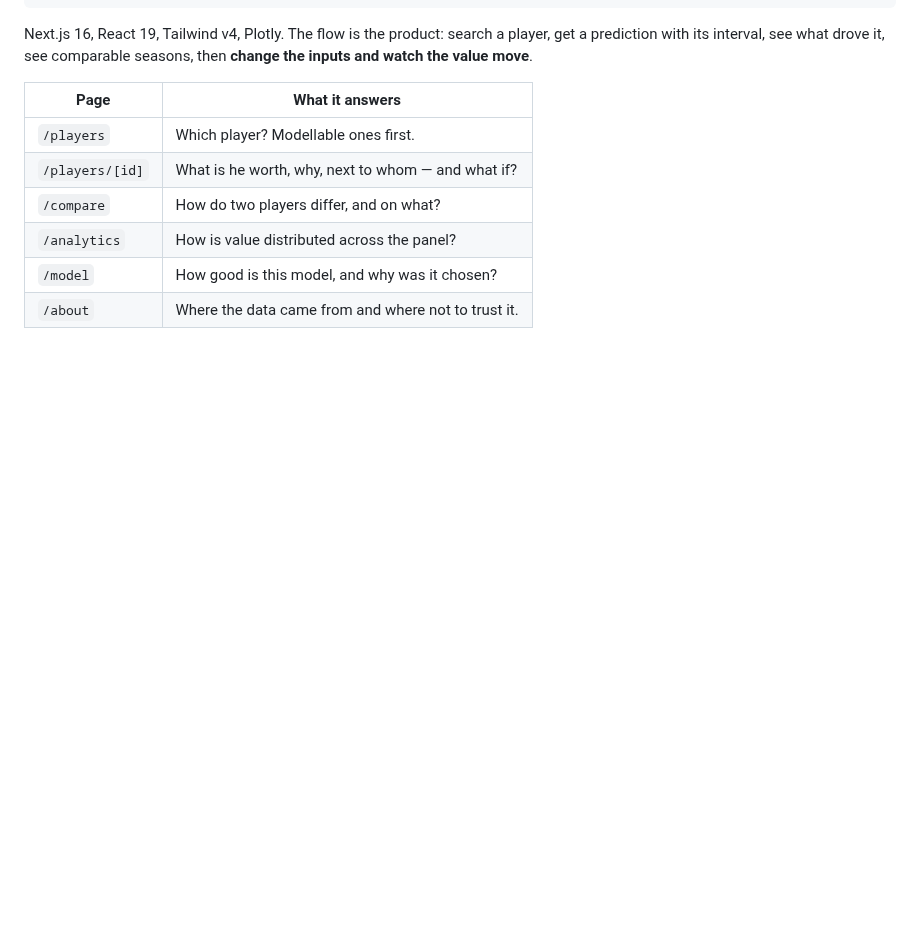
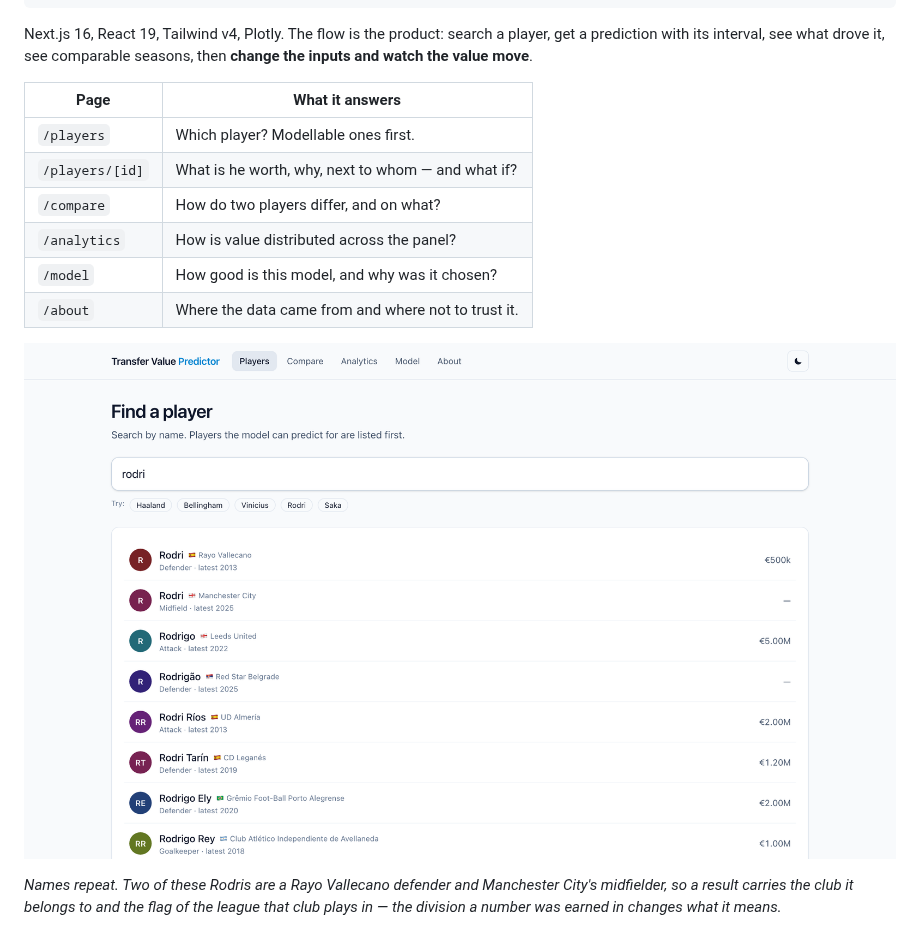
Before and after one commit to Vanshcloud/Transfer-Value-Predictor, a Markdown page: README.md, the part around the change. GitHub-like rendering; pictures changed too: docs/img/search.png (added); blank space fills up the shorter version.

Commit message:
docs(readme): show the search results the club labels were added for
The two screenshots the README already had are both of a single player, so
neither shows the case that motivated the labels: a list where the same name
appears twice. A search for "rodri" returns a Rayo Vallecano defender above
Manchester City's midfielder — same name, same disc initials, different clubs.

Shot at the same 1400-wide viewport and 2x scale as the other two, so the
three sit at the same width on the page.

```diff
--- a/README.md
+++ b/README.md
@@ -361,6 +361,13 @@ seasons, then **change the inputs and watch the value move**.
 | `/model` | How good is this model, and why was it chosen? |
 | `/about` | Where the data came from and where not to trust it. |
 
+![The player search: every result carries an initials disc, the club, and the league that club plays in](docs/img/search.png)
+
+*Names repeat. Two of these Rodris are a Rayo Vallecano defender and Manchester
+City's midfielder, so a result carries the club it belongs to and the flag of
+the league that club plays in — the division a number was earned in changes
+what it means.*
+
 ![Two players compared: predictions, side-by-side contributions, and a percentile radar](docs/img/compare.png)
 
 *`/compare` puts two players through the same model on the same basis —
```
